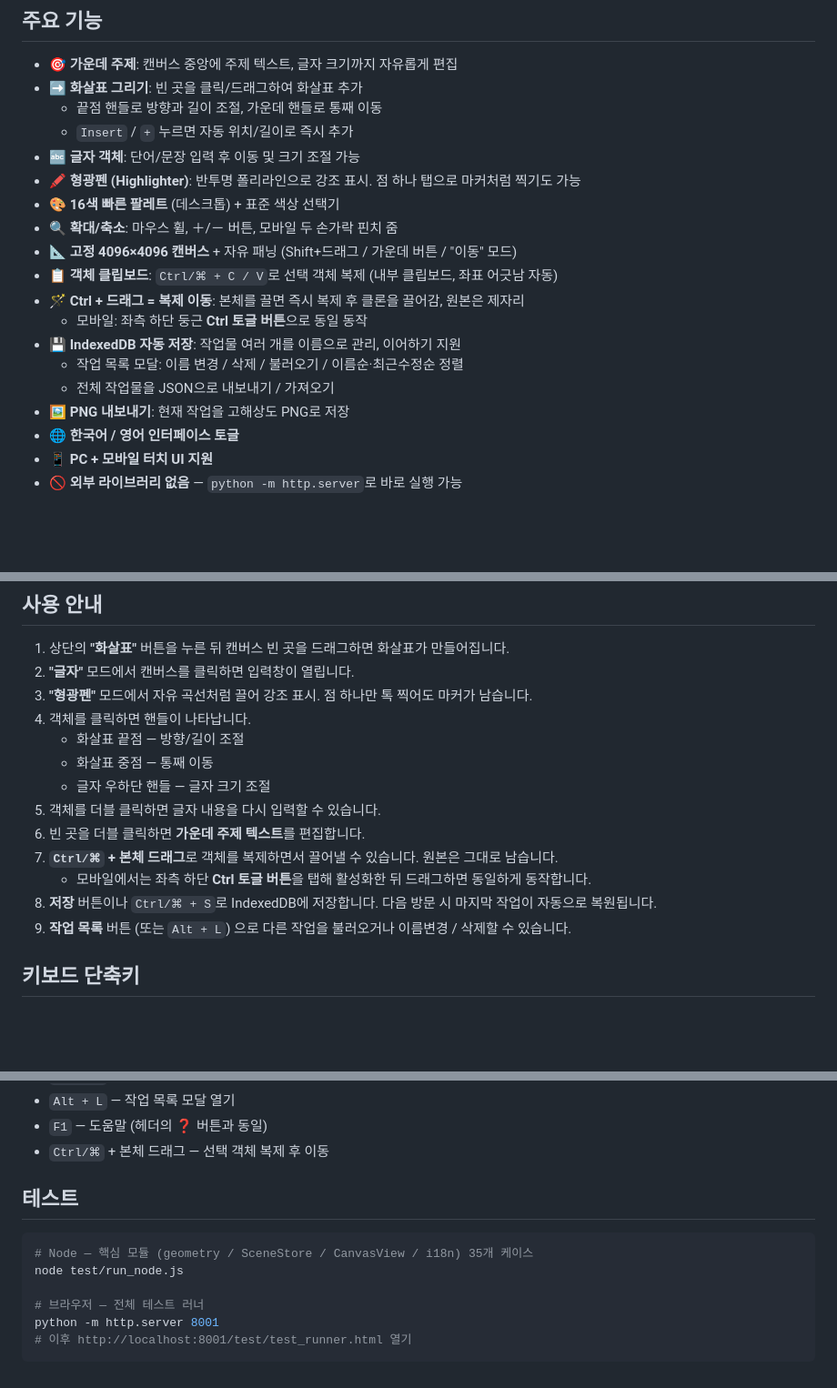
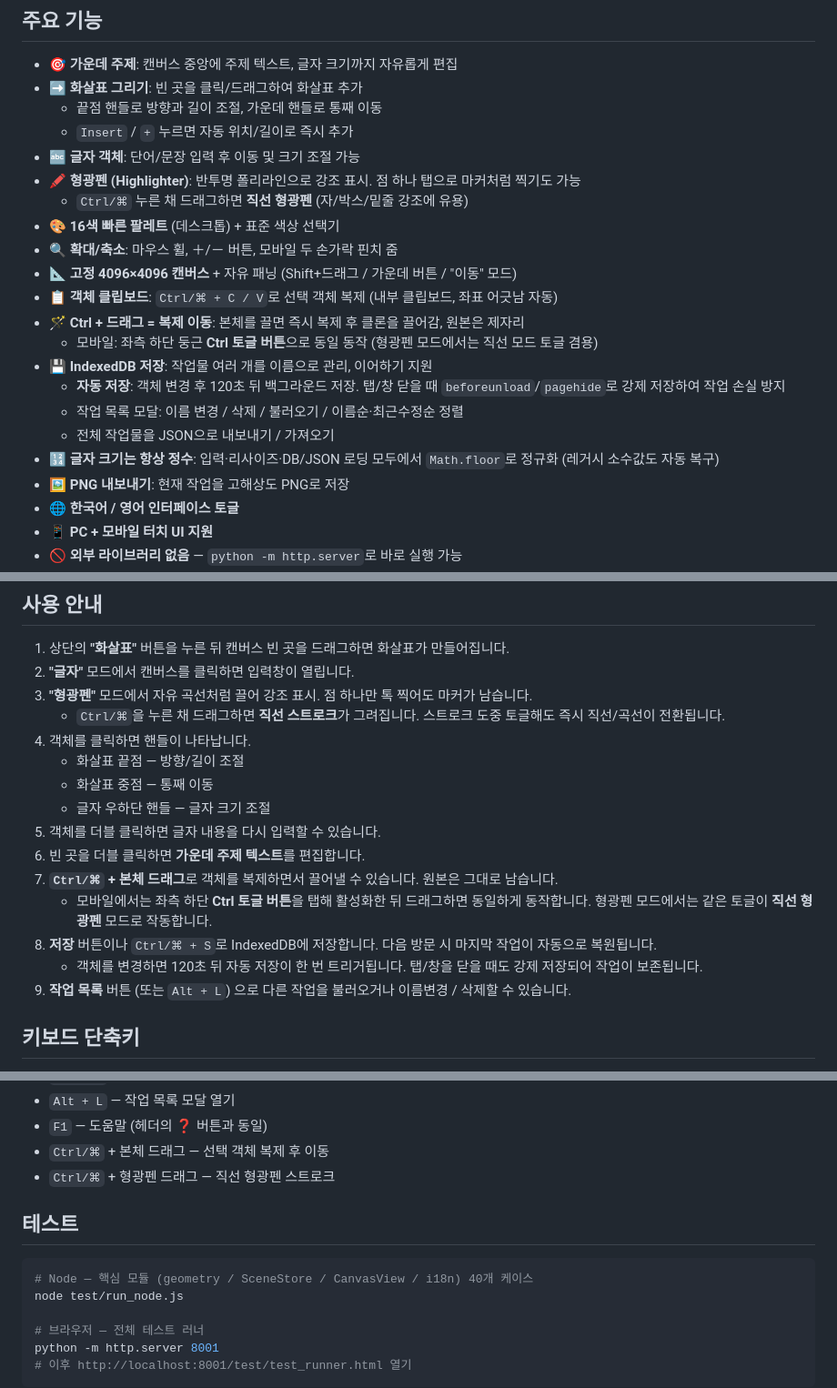
Before and after one commit to chobocho/arrow, a Markdown page: README.md, 3 parts joined by grey strips. Shown at 91% size. Drawn GitHub-style; blank space fills up the shorter version.

Commit message:
docs: README — 자동 저장 · 직선 형광펜 · 글자 크기 정수화 반영
- 주요 기능: 형광펜 Ctrl 직선 모드, 120초 자동 저장 +
  페이지 이탈 강제 저장, 글자 크기 정수화 항목 추가/정정.
- 사용 안내·키보드 단축키에 Ctrl + 형광펜 드래그 안내.
- 테스트 케이스 수 35 → 40 동기화.

````diff
--- a/README.md
+++ b/README.md
@@ -14,15 +14,18 @@ HTML5 Canvas + TypeScript 기반의 변형 마인드맵 웹앱입니다.
   - `Insert` / `+` 누르면 자동 위치/길이로 즉시 추가
 - 🔤 **글자 객체**: 단어/문장 입력 후 이동 및 크기 조절 가능
 - 🖍️ **형광펜 (Highlighter)**: 반투명 폴리라인으로 강조 표시. 점 하나 탭으로 마커처럼 찍기도 가능
+  - `Ctrl/⌘` 누른 채 드래그하면 **직선 형광펜** (자/박스/밑줄 강조에 유용)
 - 🎨 **16색 빠른 팔레트** (데스크톱) + 표준 색상 선택기
 - 🔍 **확대/축소**: 마우스 휠, ＋/－ 버튼, 모바일 두 손가락 핀치 줌
 - 📐 **고정 4096×4096 캔버스** + 자유 패닝 (Shift+드래그 / 가운데 버튼 / "이동" 모드)
 - 📋 **객체 클립보드**: `Ctrl/⌘ + C / V`로 선택 객체 복제 (내부 클립보드, 좌표 어긋남 자동)
 - 🪄 **Ctrl + 드래그 = 복제 이동**: 본체를 끌면 즉시 복제 후 클론을 끌어감, 원본은 제자리
-  - 모바일: 좌측 하단 둥근 **Ctrl 토글 버튼**으로 동일 동작
-- 💾 **IndexedDB 자동 저장**: 작업물 여러 개를 이름으로 관리, 이어하기 지원
+  - 모바일: 좌측 하단 둥근 **Ctrl 토글 버튼**으로 동일 동작 (형광펜 모드에서는 직선 모드 토글 겸용)
+- 💾 **IndexedDB 저장**: 작업물 여러 개를 이름으로 관리, 이어하기 지원
+  - **자동 저장**: 객체 변경 후 120초 뒤 백그라운드 저장. 탭/창 닫을 때 `beforeunload`/`pagehide`로 강제 저장하여 작업 손실 방지
   - 작업 목록 모달: 이름 변경 / 삭제 / 불러오기 / 이름순·최근수정순 정렬
   - 전체 작업물을 JSON으로 내보내기 / 가져오기
+- 🔢 **글자 크기는 항상 정수**: 입력·리사이즈·DB/JSON 로딩 모두에서 `Math.floor`로 정규화 (레거시 소수값도 자동 복구)
 - 🖼️ **PNG 내보내기**: 현재 작업을 고해상도 PNG로 저장
 - 🌐 **한국어 / 영어 인터페이스 토글**
 - 📱 **PC + 모바일 터치 UI 지원**
@@ -128,6 +131,7 @@ arrow/
 1. 상단의 **"화살표"** 버튼을 누른 뒤 캔버스 빈 곳을 드래그하면 화살표가 만들어집니다.
 2. **"글자"** 모드에서 캔버스를 클릭하면 입력창이 열립니다.
 3. **"형광펜"** 모드에서 자유 곡선처럼 끌어 강조 표시. 점 하나만 톡 찍어도 마커가 남습니다.
+   - `Ctrl/⌘`을 누른 채 드래그하면 **직선 스트로크**가 그려집니다. 스트로크 도중 토글해도 즉시 직선/곡선이 전환됩니다.
 4. 객체를 클릭하면 핸들이 나타납니다.
    - 화살표 끝점 — 방향/길이 조절
    - 화살표 중점 — 통째 이동
@@ -135,8 +139,9 @@ arrow/
 5. 객체를 더블 클릭하면 글자 내용을 다시 입력할 수 있습니다.
 6. 빈 곳을 더블 클릭하면 **가운데 주제 텍스트**를 편집합니다.
 7. **`Ctrl/⌘` + 본체 드래그**로 객체를 복제하면서 끌어낼 수 있습니다. 원본은 그대로 남습니다.
-   - 모바일에서는 좌측 하단 **Ctrl 토글 버튼**을 탭해 활성화한 뒤 드래그하면 동일하게 동작합니다.
+   - 모바일에서는 좌측 하단 **Ctrl 토글 버튼**을 탭해 활성화한 뒤 드래그하면 동일하게 동작합니다. 형광펜 모드에서는 같은 토글이 **직선 형광펜** 모드로 작동합니다.
 8. **저장** 버튼이나 `Ctrl/⌘ + S`로 IndexedDB에 저장합니다. 다음 방문 시 마지막 작업이 자동으로 복원됩니다.
+   - 객체를 변경하면 120초 뒤 자동 저장이 한 번 트리거됩니다. 탭/창을 닫을 때도 강제 저장되어 작업이 보존됩니다.
 9. **작업 목록** 버튼 (또는 `Alt + L`) 으로 다른 작업을 불러오거나 이름변경 / 삭제할 수 있습니다.
 
 ## 키보드 단축키
@@ -155,11 +160,12 @@ arrow/
 - `Alt + L` — 작업 목록 모달 열기
 - `F1` — 도움말 (헤더의 ❓ 버튼과 동일)
 - `Ctrl/⌘` + 본체 드래그 — 선택 객체 복제 후 이동
+- `Ctrl/⌘` + 형광펜 드래그 — 직선 형광펜 스트로크
 
 ## 테스트
 
 ```sh
-# Node — 핵심 모듈 (geometry / SceneStore / CanvasView / i18n) 35개 케이스
+# Node — 핵심 모듈 (geometry / SceneStore / CanvasView / i18n) 40개 케이스
 node test/run_node.js
 
 # 브라우저 — 전체 테스트 러너
````
Also changed, not shown: other parts of README.md (+1 -1 lines), history.md (+10 -0 lines).
